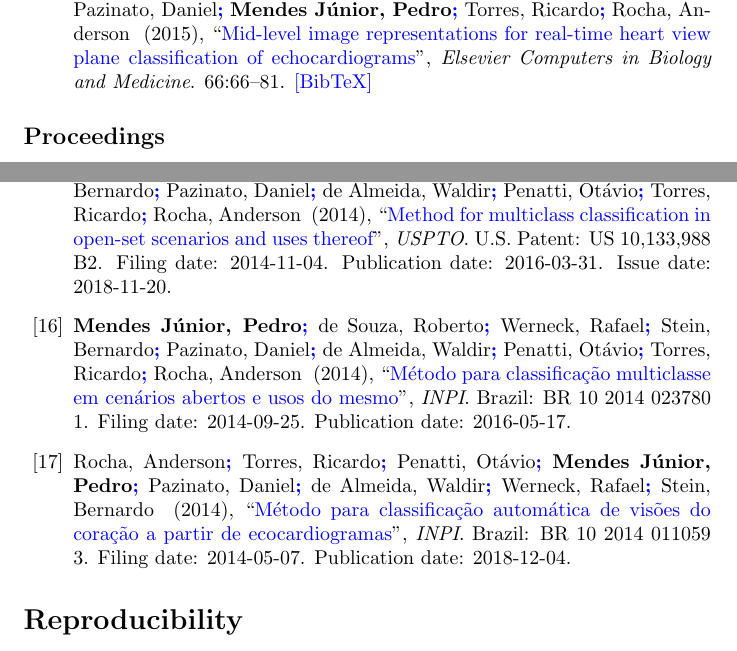
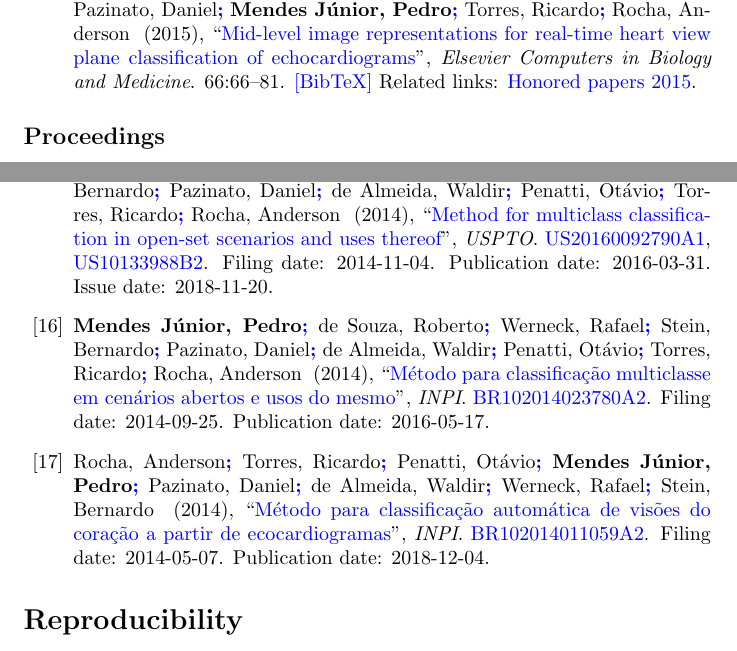
Before and after one commit to pedrormjunior/pedrormjunior.github.io, a LaTeX document (index.tex, which reads common.tex): two parts of pages 2 and 3 of 4, joined at a grey line, cut so that both start at the same text. Compiled offline with pdfLaTeX.

Commit message:
update patent organization

```diff
--- a/common.tex
+++ b/common.tex
@@ -84,12 +84,12 @@ linkcolor={blue},
 % #4: link
 % #5: title
 % #6: institution
-% #7: type
+% #7: type (ignoring as of 20190610)
 % #8: number
 % #9: filing date
 % #10: publication date
 % #11: issue date
-\newcommand{\patent}[9]{\label{#1} #2 (#3), ``\ifempty{#4}{\textcolor{blue}{#5}}{\newtabhref{#4}{#5}}'', \emph{\glsfirst{#6}}. \glsfirst{#7}: #8. Filing date: #9.\patentcontinue}
+\newcommand{\patent}[9]{\label{#1} #2 (#3), ``\ifempty{#4}{\textcolor{blue}{#5}}{\newtabhref{#4}{#5}}'', \emph{\glsfirst{#6}}. #8. Filing date: #9.\patentcontinue}
 \newcommand{\patentcontinue}[2]{\ifnotempty{#1}{ Publication date: #1.}\ifnotempty{#2}{ Issue date: #2.}}
 
 % #1: label
--- a/index.tex
+++ b/index.tex
@@ -137,6 +137,7 @@ During the bachelors, I had worked mainly with digital image processing in the s
   {}
   {66--81}
   {Penatti2015}
+  Related links: \newtabhref{https://doi.org/10.1016/j.compbiomed.2016.05.001}{Honored papers 2015}.
 \end{enumerate}
 
 \subsection*{Proceedings}
@@ -265,11 +266,11 @@ During the bachelors, I had worked mainly with digital image processing in the s
     \authorsymbol[]{AndersonRocha}
   }
   {2014}
-  {https://patents.google.com/patent/US20160092790A1}
+  {https://patents.google.com/patent/US10133988B2}
   {Method for multiclass classification in open-set scenarios and uses thereof}
   {uspto}
   {us}
-  {US 10,133,988 B2}
+  {\href{https://patents.google.com/patent/US20160092790A1}{US20160092790A1}, \href{https://patents.google.com/patent/US10133988B2}{US10133988B2}}
   {\formatdate{2014}{11}{04}}
   {\formatdate{2016}{03}{31}}
   {\formatdate{2018}{11}{20}}
@@ -286,11 +287,11 @@ During the bachelors, I had worked mainly with digital image processing in the s
     \authorsymbol[]{AndersonRocha}
   }
   {2014}
-  {https://worldwide.espacenet.com/publicationDetails/originalDocument?FT=D&date=20160517&DB=&locale=&CC=BR&NR=102014023780A2&KC=A2&ND=1}
+  {https://patents.google.com/patent/BR102014023780A2}%{https://worldwide.espacenet.com/publicationDetails/originalDocument?FT=D&date=20160517&DB=&locale=&CC=BR&NR=102014023780A2&KC=A2&ND=1}
   {Método para classificação multiclasse em cenários abertos e usos do mesmo}
   {inpi}
   {br}
-  {BR 10 2014 023780 1}
+  {\href{https://patents.google.com/patent/BR102014023780A2}{BR102014023780A2}}
   {\formatdate{2014}{09}{25}}
   {\formatdate{2016}{05}{17}}
   {}
@@ -310,7 +311,7 @@ During the bachelors, I had worked mainly with digital image processing in the s
   {Método para classificação automática de visões do coração a partir de ecocardiogramas}
   {inpi}
   {br}
-  {BR 10 2014 011059 3}
+  {\href{https://patents.google.com/patent/BR102014011059A2}{BR102014011059A2}}
   {\formatdate{2014}{05}{07}}
   {\formatdate{2018}{12}{04}}
   {}
```
Also changed, not shown: 1 other file.
